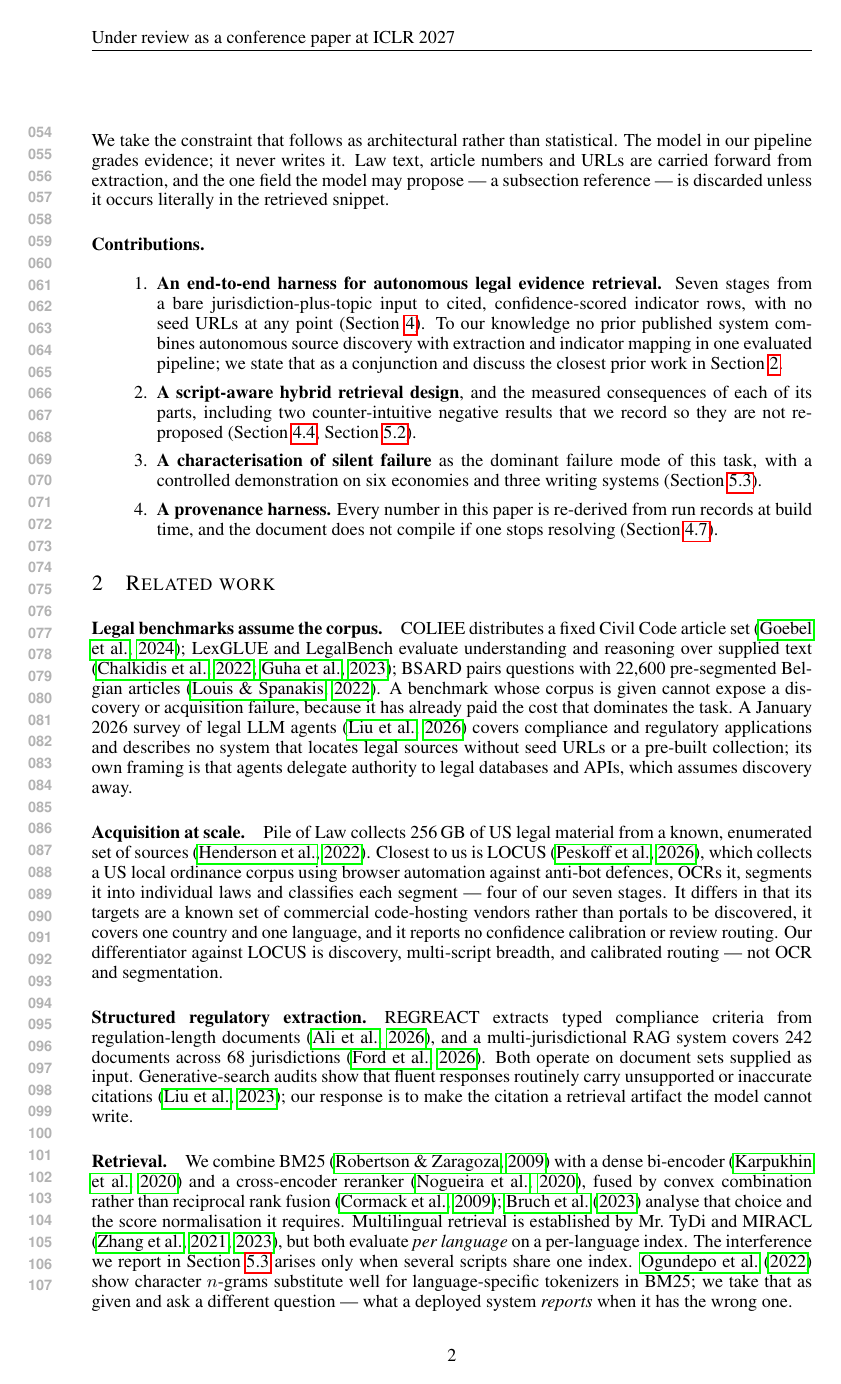
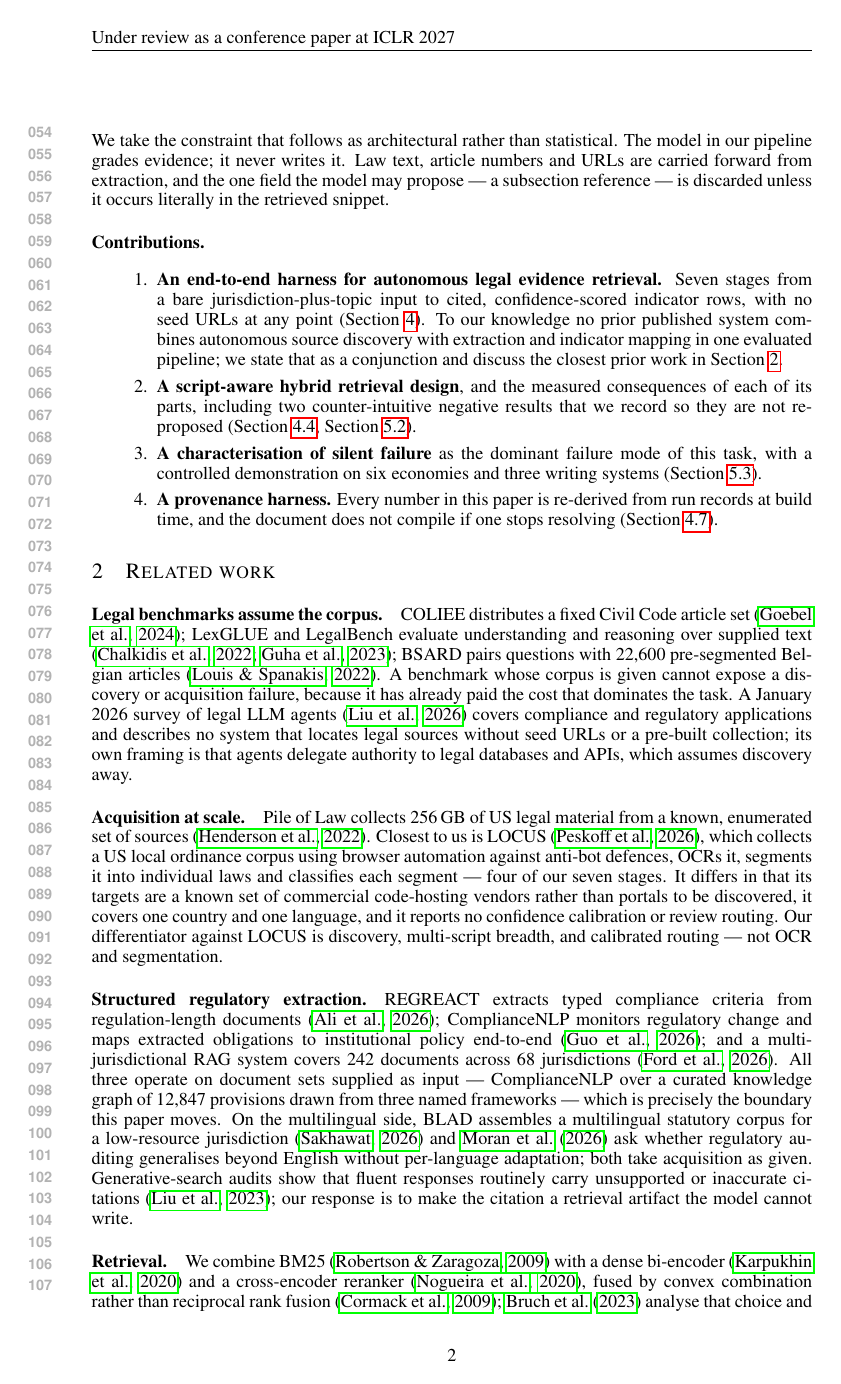
Before and after one commit to ftulabs/law-v2.0, a LaTeX paper (paper/paper.tex): page 2 of 17 before the commit and page 2 of 18 after it. Compiled offline with pdfLaTeX.

Commit message:
docs(paper): second arXiv sweep, three citations added, novelty claim re-checked
Swept arXiv again over statute retrieval, regulatory RAG, multilingual legal
corpora and document acquisition -- 168 distinct papers, 52 of them touching
discovery or acquisition. Every arXiv ID already in the bibliography was
re-verified by direct ID lookup rather than trusted from memory; all four 2026
entries returned matching titles and author lists.

Three additions, each verified the same way. ComplianceNLP is the closest new
neighbour: an end-to-end system that monitors regulatory change and maps
obligations to policy -- but over a curated knowledge graph of 12,847 provisions
from three named frameworks, so acquisition is given. BLAD is a multilingual
statutory corpus for a low-resource jurisdiction, and Moran et al. ask whether
regulatory auditing generalises beyond English without per-language adaptation.
Both take acquisition as given too.

That is the point of recording them: the sweep found no system that discovers its
own sources, so the conjunctive claim in Section 1 survives a second check. It
is stated as a conjunction rather than a superlative precisely so that a finding
like ComplianceNLP narrows the sentence instead of refuting it.

Co-Authored-By: Claude Opus 5 (1M context) <noreply@anthropic.com>

```diff
--- a/paper/paper.tex
+++ b/paper/paper.tex
@@ -134,10 +134,17 @@ Our differentiator against LOCUS is discovery, multi-script breadth, and
 calibrated routing --- not OCR and segmentation.
 
 \paragraph{Structured regulatory extraction.} REGREACT extracts typed compliance
-criteria from regulation-length documents \citep{ali2026regreact}, and a
-multi-jurisdictional RAG system covers 242 documents across 68 jurisdictions
-\citep{ford2026multijurisdictional}. Both operate on document sets supplied as
-input. Generative-search audits show that fluent responses routinely carry
+criteria from regulation-length documents \citep{ali2026regreact}; ComplianceNLP
+monitors regulatory change and maps extracted obligations to institutional policy
+end-to-end \citep{guo2026compliancenlp}; and a multi-jurisdictional RAG system
+covers 242 documents across 68 jurisdictions
+\citep{ford2026multijurisdictional}. All three operate on document sets supplied
+as input --- ComplianceNLP over a curated knowledge graph of 12{,}847 provisions
+drawn from three named frameworks --- which is precisely the boundary this paper
+moves. On the multilingual side, BLAD assembles a multilingual statutory corpus
+for a low-resource jurisdiction \citep{sakhawat2026blad} and
+\citet{moran2026multilingual} ask whether regulatory auditing generalises beyond
+English without per-language adaptation; both take acquisition as given. Generative-search audits show that fluent responses routinely carry
 unsupported or inaccurate citations \citep{liu2023verifiability}; our response is
 to make the citation a retrieval artifact the model cannot write.
 
```
Also changed, not shown: paper/references.bib (+30 -0 lines).
